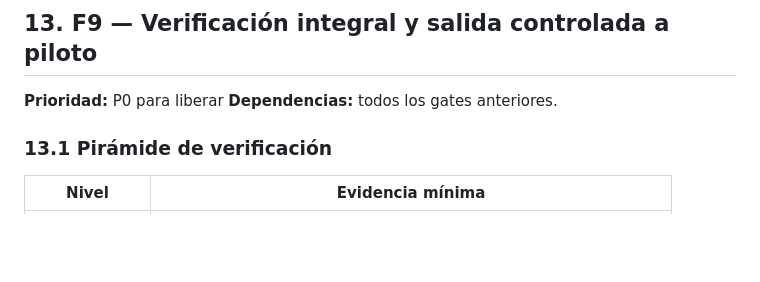
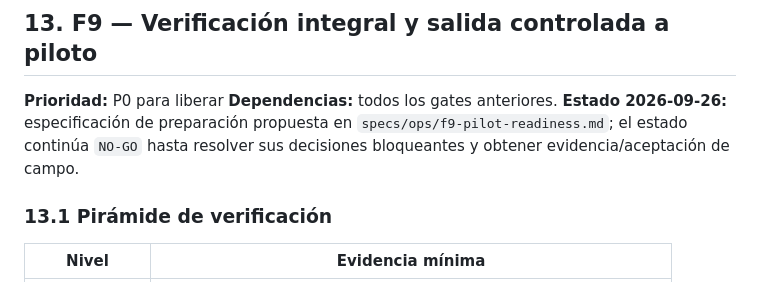
Before and after one commit to fernando4622/revuelta, a Markdown page: ROADMAP.md, the part around the change. GitHub-like rendering; blank space fills up the shorter version.

Commit message:
docs: propose F9 pilot readiness gate

```diff
--- a/ROADMAP.md
+++ b/ROADMAP.md
@@ -836,6 +836,9 @@ Implementar contratos explícitos para:
 
 **Prioridad:** P0 para liberar
 **Dependencias:** todos los gates anteriores.
+**Estado 2026-09-26:** especificación de preparación propuesta en
+`specs/ops/f9-pilot-readiness.md`; el estado continúa `NO-GO` hasta resolver
+sus decisiones bloqueantes y obtener evidencia/aceptación de campo.
 
 ### 13.1 Pirámide de verificación
 
```
Also changed, not shown: specs/ops/f9-pilot-readiness.md (added, +355 -0 lines).
